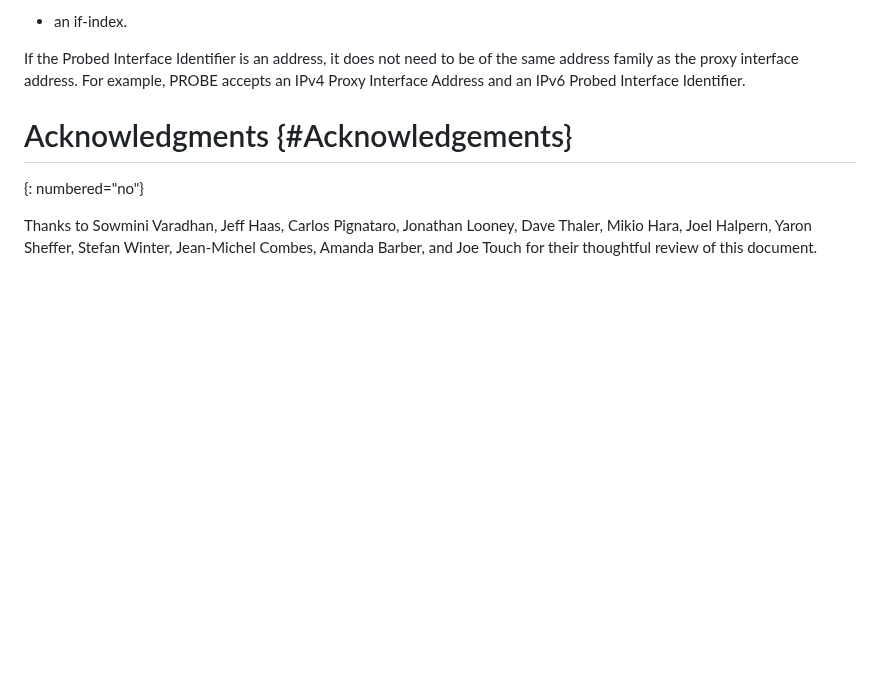
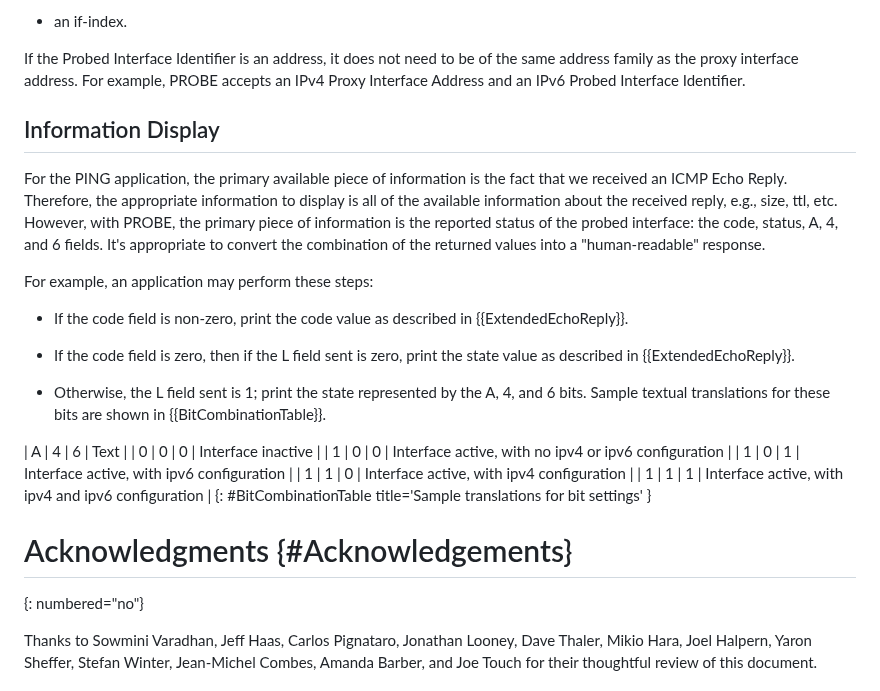
Before and after one commit to fenner/probe-clarification, a Markdown page: draft-fenner-int-probe-clarification.md, the part around the change. Drawn GitHub-style; blank space fills up the shorter version.

Commit message:
Add Appendix A.1 about the display of information

```diff
--- a/draft-fenner-int-probe-clarification.md
+++ b/draft-fenner-int-probe-clarification.md
@@ -802,6 +802,38 @@ be of the same address family as the proxy interface address. For
 example, PROBE accepts an IPv4 Proxy Interface Address and an IPv6
 Probed Interface Identifier.
 
+## Information Display
+
+For the PING application, the primary available piece of information
+is the fact that we received an ICMP Echo Reply.  Therefore, the
+appropriate information to display is all of the available information
+about the received reply, e.g., size, ttl, etc.  However, with
+PROBE, the primary piece of information is the reported status of
+the probed interface: the code, status, A, 4, and 6 fields.
+It's appropriate to convert the combination of the returned values
+into a "human-readable" response.
+
+For example, an application may perform these steps:
+
+* If the code field is non-zero, print the code value as described
+  in {{ExtendedEchoReply}}.
+
+* If the code field is zero, then if the L field sent is zero,
+  print the state value as described in {{ExtendedEchoReply}}.
+
+* Otherwise, the L field sent is 1; print the state represented
+  by the A, 4, and 6
+  bits.  Sample textual translations for these bits are shown
+  in {{BitCombinationTable}}.
+
+| A | 4 | 6 | Text |
+| 0 | 0 | 0 | Interface inactive |
+| 1 | 0 | 0 | Interface active, with no ipv4 or ipv6 configuration |
+| 1 | 0 | 1 | Interface active, with ipv6 configuration |
+| 1 | 1 | 0 | Interface active, with ipv4 configuration |
+| 1 | 1 | 1 | Interface active, with ipv4 and ipv6 configuration |
+{: #BitCombinationTable title='Sample translations for bit settings' }
+
 
 # Acknowledgments {#Acknowledgements}
 {: numbered="no"}
```
